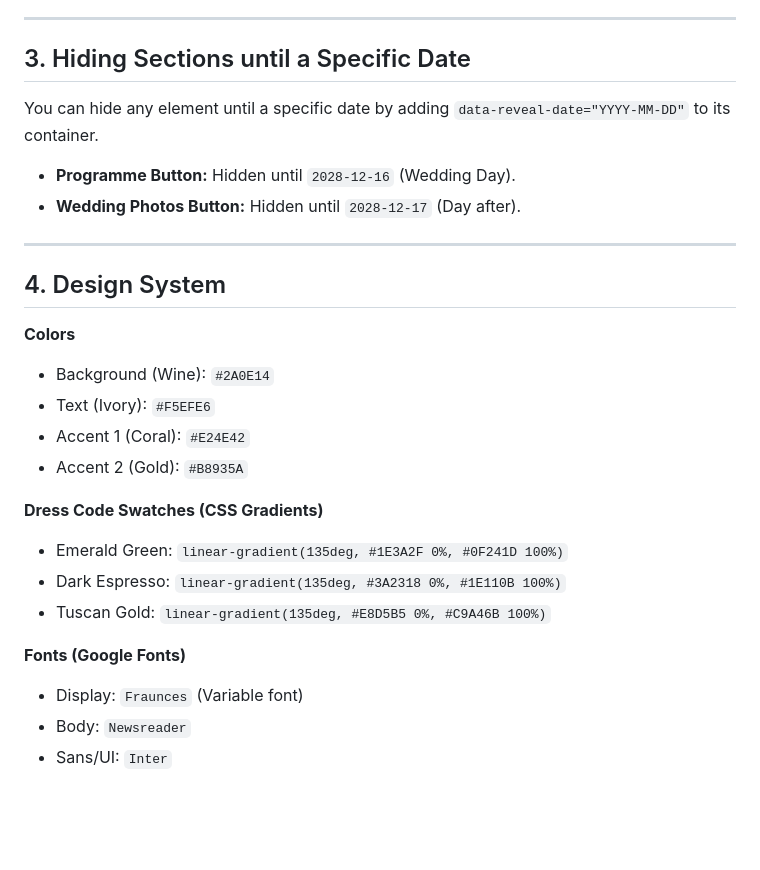
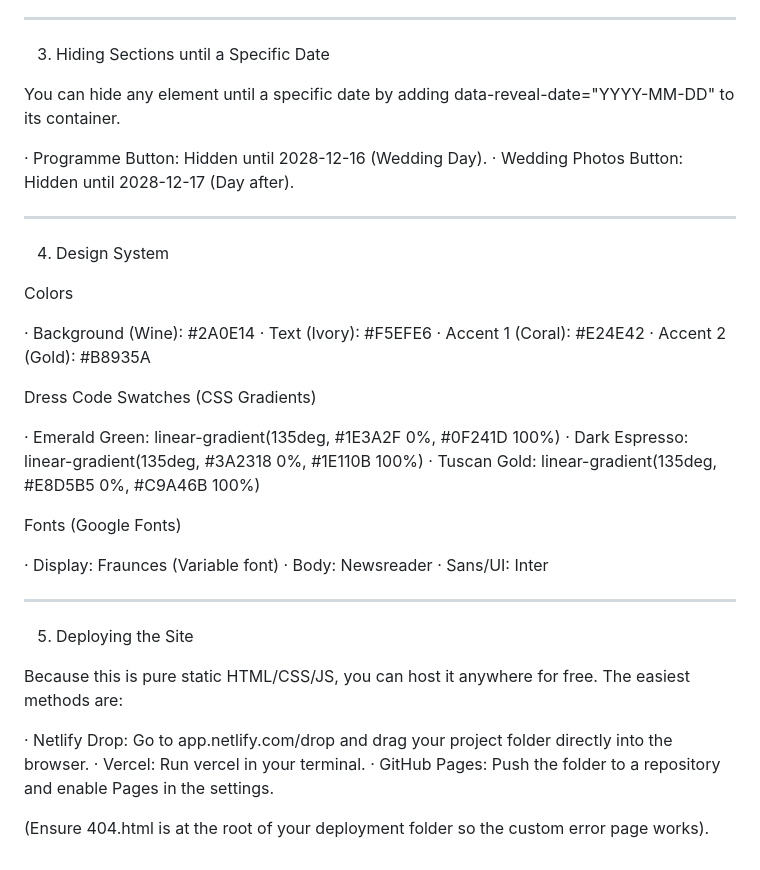
Before and after one commit to MmedaraU/wedding-site-template, a Markdown page: README.md, the part around one of its changes. Rendered like a GitHub page; blank space fills up the shorter version.

```diff
--- a/README.md
+++ b/README.md
@@ -100,26 +109,44 @@ If you have RSVPs from before the sync was deployed, or you've edited the `RSVP`
 
 ---
 
-## 3. Hiding Sections until a Specific Date
-You can hide any element until a specific date by adding `data-reveal-date="YYYY-MM-DD"` to its container.
-*   **Programme Button:** Hidden until `2028-12-16` (Wedding Day).
-*   **Wedding Photos Button:** Hidden until `2028-12-17` (Day after).
+3. Hiding Sections until a Specific Date
+
+You can hide any element until a specific date by adding data-reveal-date="YYYY-MM-DD" to its container.
+
+· Programme Button: Hidden until 2028-12-16 (Wedding Day).
+· Wedding Photos Button: Hidden until 2028-12-17 (Day after).
 
 ---
 
-## 4. Design System
-**Colors**
-- Background (Wine): `#2A0E14`
-- Text (Ivory): `#F5EFE6`
-- Accent 1 (Coral): `#E24E42`
-- Accent 2 (Gold): `#B8935A`
+4. Design System
 
-**Dress Code Swatches (CSS Gradients)**
-- Emerald Green: `linear-gradient(135deg, #1E3A2F 0%, #0F241D 100%)`
-- Dark Espresso: `linear-gradient(135deg, #3A2318 0%, #1E110B 100%)`
-- Tuscan Gold: `linear-gradient(135deg, #E8D5B5 0%, #C9A46B 100%)`
+Colors
 
-**Fonts (Google Fonts)**
-- Display: `Fraunces` (Variable font)
-- Body: `Newsreader`
-- Sans/UI: `Inter`
+· Background (Wine): #2A0E14
+· Text (Ivory): #F5EFE6
+· Accent 1 (Coral): #E24E42
+· Accent 2 (Gold): #B8935A
+
+Dress Code Swatches (CSS Gradients)
+
+· Emerald Green: linear-gradient(135deg, #1E3A2F 0%, #0F241D 100%)
+· Dark Espresso: linear-gradient(135deg, #3A2318 0%, #1E110B 100%)
+· Tuscan Gold: linear-gradient(135deg, #E8D5B5 0%, #C9A46B 100%)
+
+Fonts (Google Fonts)
+
+· Display: Fraunces (Variable font)
+· Body: Newsreader
+· Sans/UI: Inter
+
+---
+
+5. Deploying the Site
+
+Because this is pure static HTML/CSS/JS, you can host it anywhere for free. The easiest methods are:
+
+· Netlify Drop: Go to app.netlify.com/drop and drag your project folder directly into the browser.
+· Vercel: Run vercel in your terminal.
+· GitHub Pages: Push the folder to a repository and enable Pages in the settings.
+
+(Ensure 404.html is at the root of your deployment folder so the custom error page works).
```
Also changed, not shown: other parts of README.md (+29 -20 lines).
